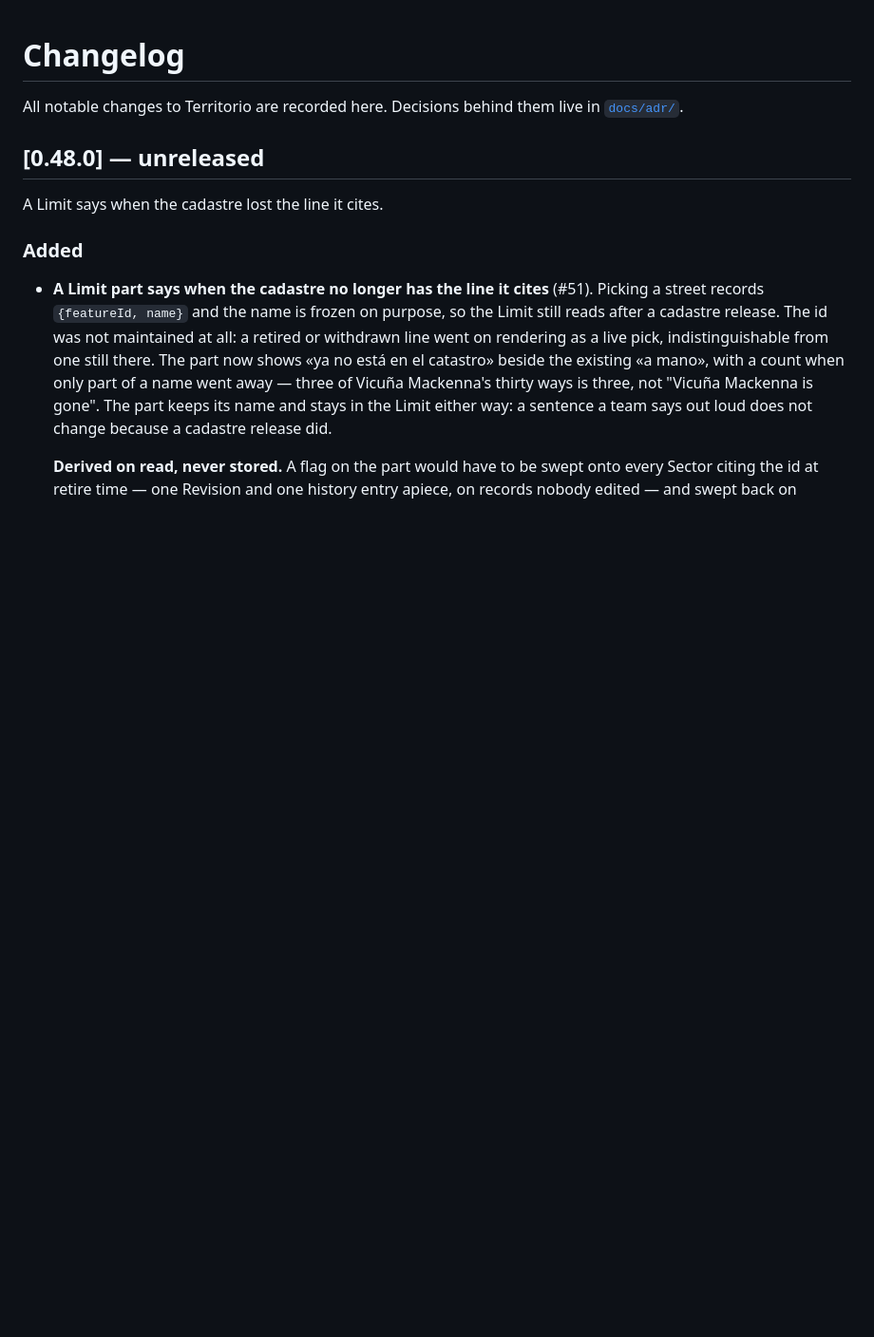
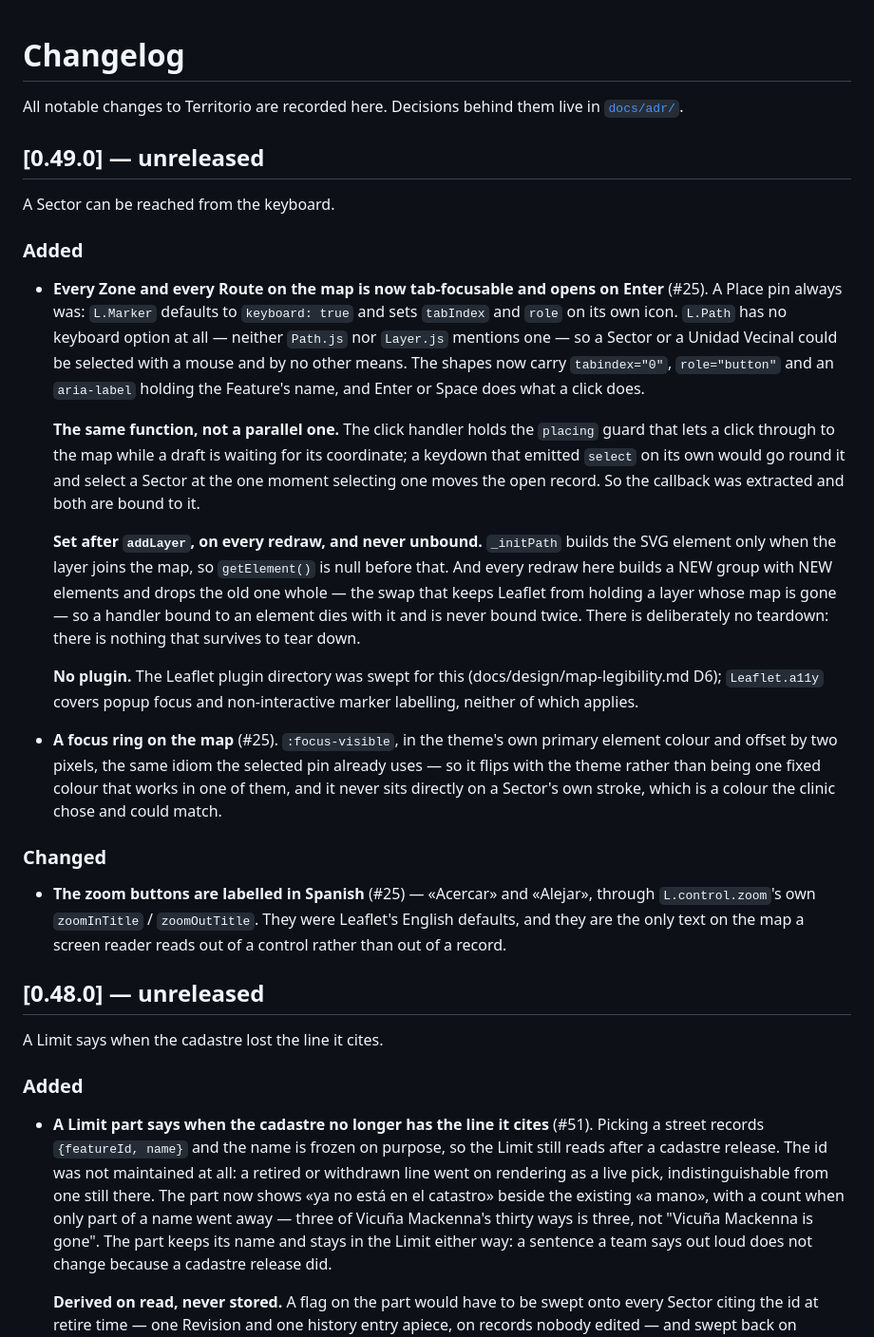
Before and after one commit to APS-Conecta/territorio, a Markdown page: CHANGELOG.md, the part around the change. Shown at 95% size. GitHub-like rendering; blank space fills up the shorter version.

Commit message:
docs(changelog): record the keyboard reach for the shapes
Under 0.49.0, the version this slice lands at. #25.

Co-Authored-By: Claude Opus 5 (1M context) <noreply@anthropic.com>
Claude-Session: https://claude.ai/code/session_012N9xZjLTkzsDPbKSZkMTMm

```diff
--- a/CHANGELOG.md
+++ b/CHANGELOG.md
@@ -2,6 +2,45 @@
 
 All notable changes to Territorio are recorded here. Decisions behind them live in
 [`docs/adr/`](docs/adr/).
+
+## [0.49.0] — unreleased
+
+A Sector can be reached from the keyboard.
+
+### Added
+
+- **Every Zone and every Route on the map is now tab-focusable and opens on Enter** (#25). A Place
+  pin always was: `L.Marker` defaults to `keyboard: true` and sets `tabIndex` and `role` on its own
+  icon. `L.Path` has no keyboard option at all — neither `Path.js` nor `Layer.js` mentions one — so
+  a Sector or a Unidad Vecinal could be selected with a mouse and by no other means. The shapes now
+  carry `tabindex="0"`, `role="button"` and an `aria-label` holding the Feature's name, and Enter or
+  Space does what a click does.
+
+  **The same function, not a parallel one.** The click handler holds the `placing` guard that lets a
+  click through to the map while a draft is waiting for its coordinate; a keydown that emitted
+  `select` on its own would go round it and select a Sector at the one moment selecting one moves
+  the open record. So the callback was extracted and both are bound to it.
+
+  **Set after `addLayer`, on every redraw, and never unbound.** `_initPath` builds the SVG element
+  only when the layer joins the map, so `getElement()` is null before that. And every redraw here
+  builds a NEW group with NEW elements and drops the old one whole — the swap that keeps Leaflet
+  from holding a layer whose map is gone — so a handler bound to an element dies with it and is
+  never bound twice. There is deliberately no teardown: there is nothing that survives to tear down.
+
+  **No plugin.** The Leaflet plugin directory was swept for this (docs/design/map-legibility.md D6);
+  `Leaflet.a11y` covers popup focus and non-interactive marker labelling, neither of which applies.
+
+- **A focus ring on the map** (#25). `:focus-visible`, in the theme's own primary element colour and
+  offset by two pixels, the same idiom the selected pin already uses — so it flips with the theme
+  rather than being one fixed colour that works in one of them, and it never sits directly on a
+  Sector's own stroke, which is a colour the clinic chose and could match.
+
+### Changed
+
+- **The zoom buttons are labelled in Spanish** (#25) — «Acercar» and «Alejar», through
+  `L.control.zoom`'s own `zoomInTitle` / `zoomOutTitle`. They were Leaflet's English defaults, and
+  they are the only text on the map a screen reader reads out of a control rather than out of a
+  record.
 
 ## [0.48.0] — unreleased
 
```
